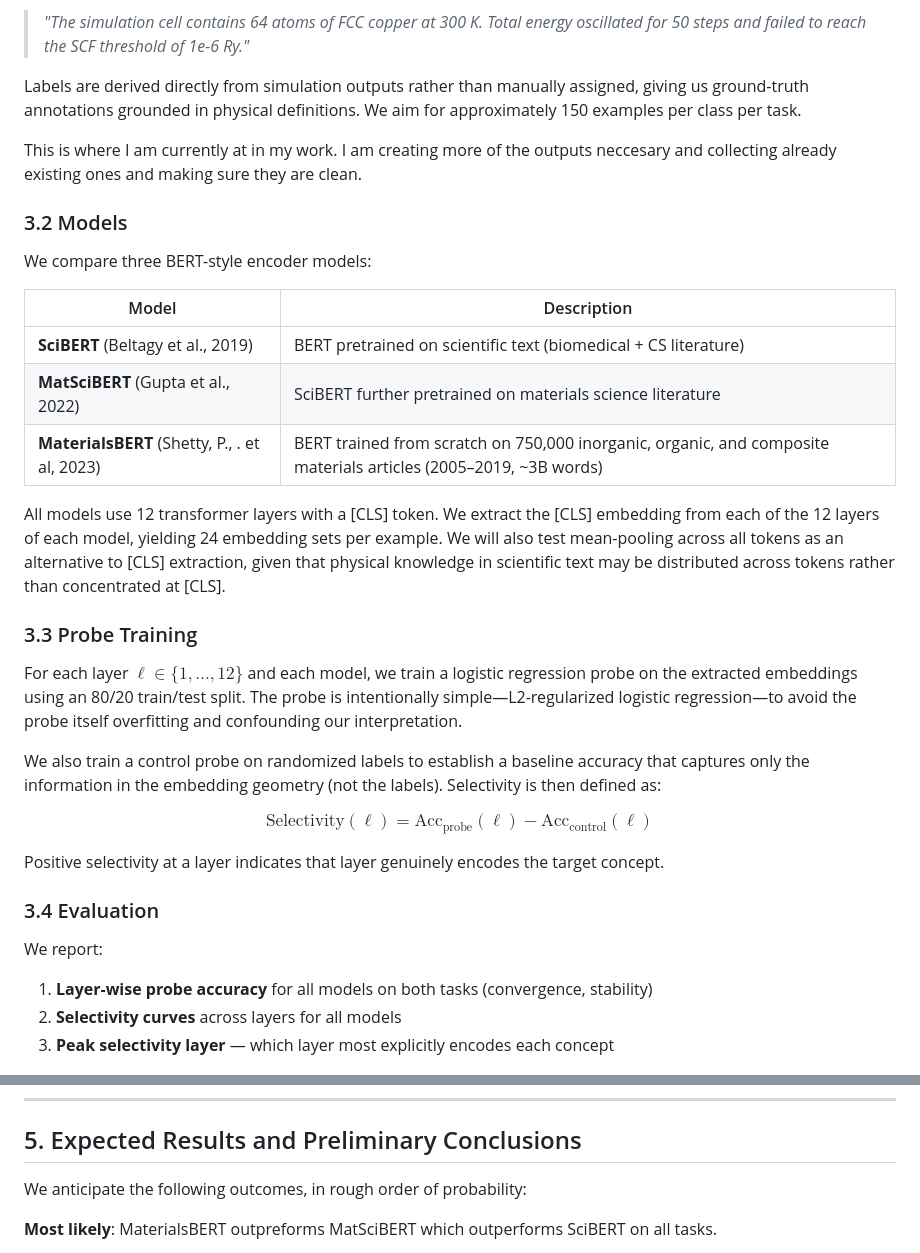
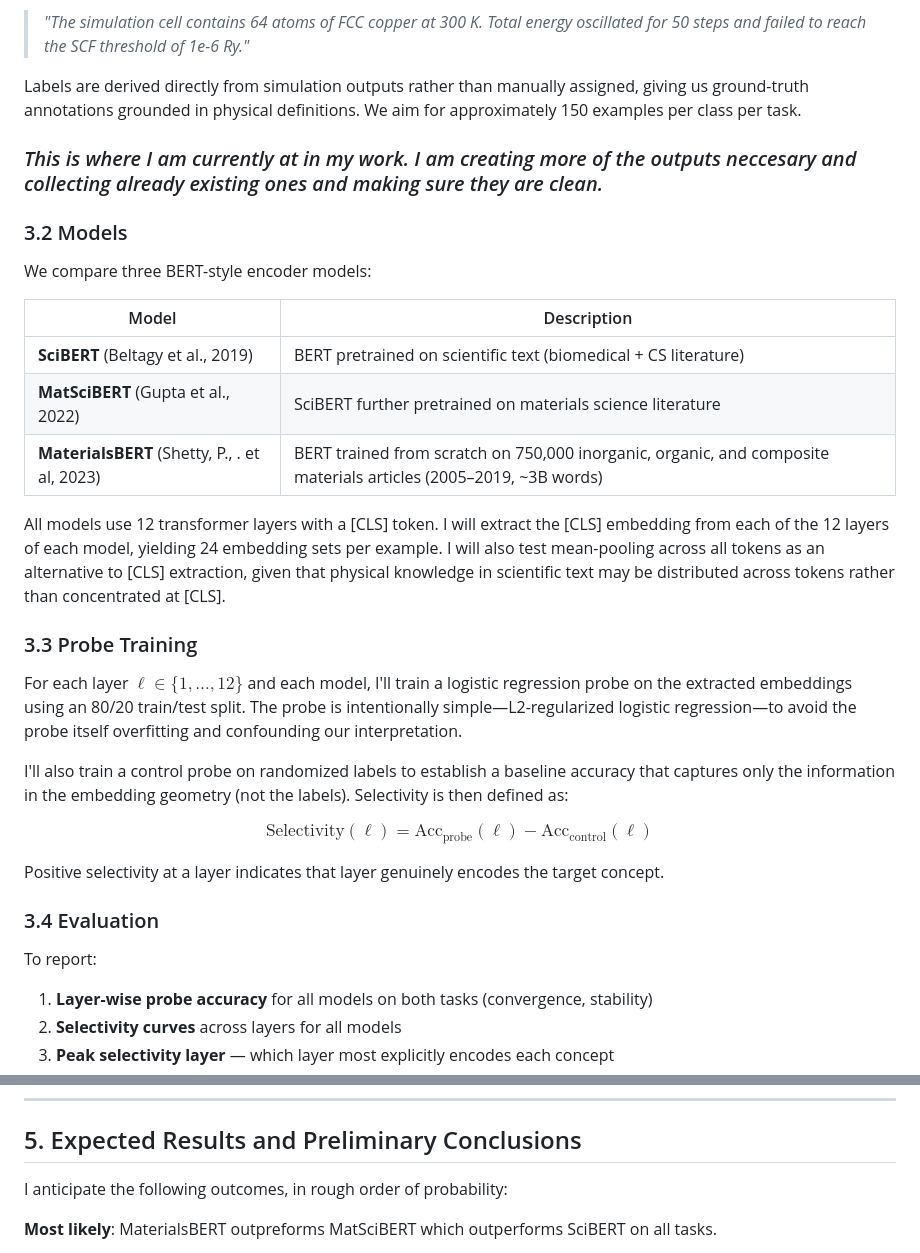
Before and after one commit to LowTide-Dev/llm-probing-project, a Markdown page: writeup/writeup.md, 2 parts joined by grey strips. Drawn GitHub-style.

```diff
--- a/writeup/writeup.md
+++ b/writeup/writeup.md
@@ -75,7 +75,7 @@ Descriptions are written in the style of materials science literature. For examp
 
 Labels are derived directly from simulation outputs rather than manually assigned, giving us ground-truth annotations grounded in physical definitions. We aim for approximately 150 examples per class per task.
 
-This is where I am currently at in my work. I am creating more of the outputs neccesary and collecting already existing ones and making sure they are clean.
+### *This is where I am currently at in my work. I am creating more of the outputs neccesary and collecting already existing ones and making sure they are clean.*
 
 ### 3.2 Models
 
@@ -87,13 +87,13 @@ We compare three BERT-style encoder models:
 | **MatSciBERT** (Gupta et al., 2022) | SciBERT further pretrained on materials science literature |
 | **MaterialsBERT** (Shetty, P., . et al, 2023) | BERT trained from scratch on 750,000 inorganic, organic, and composite materials articles (2005–2019, ~3B words) |
 
-All models use 12 transformer layers with a [CLS] token. We extract the [CLS] embedding from each of the 12 layers of each model, yielding 24 embedding sets per example. We will also test mean-pooling across all tokens as an alternative to [CLS] extraction, given that physical knowledge in scientific text may be distributed across tokens rather than concentrated at [CLS].
+All models use 12 transformer layers with a [CLS] token. I will extract the [CLS] embedding from each of the 12 layers of each model, yielding 24 embedding sets per example. I will also test mean-pooling across all tokens as an alternative to [CLS] extraction, given that physical knowledge in scientific text may be distributed across tokens rather than concentrated at [CLS].
 
 ### 3.3 Probe Training
 
-For each layer $\ell \in \{1, ..., 12\}$ and each model, we train a logistic regression probe on the extracted embeddings using an 80/20 train/test split. The probe is intentionally simple—L2-regularized logistic regression—to avoid the probe itself overfitting and confounding our interpretation.
+For each layer $\ell \in \{1, ..., 12\}$ and each model, I'll train a logistic regression probe on the extracted embeddings using an 80/20 train/test split. The probe is intentionally simple—L2-regularized logistic regression—to avoid the probe itself overfitting and confounding our interpretation.
 
-We also train a control probe on randomized labels to establish a baseline accuracy that captures only the information in the embedding geometry (not the labels). Selectivity is then defined as:
+I'll also train a control probe on randomized labels to establish a baseline accuracy that captures only the information in the embedding geometry (not the labels). Selectivity is then defined as:
 
 $$\text{Selectivity}(\ell) = \text{Acc}_{\text{probe}}(\ell) - \text{Acc}_{\text{control}}(\ell)$$
 
@@ -101,7 +101,7 @@ Positive selectivity at a layer indicates that layer genuinely encodes the targe
 
 ### 3.4 Evaluation
 
-We report:
+To report:
 
 1. **Layer-wise probe accuracy** for all models on both tasks (convergence, stability)
 2. **Selectivity curves** across layers for all models
@@ -127,7 +127,7 @@ To add later
 
 ## 5. Expected Results and Preliminary Conclusions
 
-We anticipate the following outcomes, in rough order of probability:
+I anticipate the following outcomes, in rough order of probability:
 
 **Most likely**: MaterialsBERT outpreforms MatSciBERT which outperforms SciBERT on all tasks.
 
```
